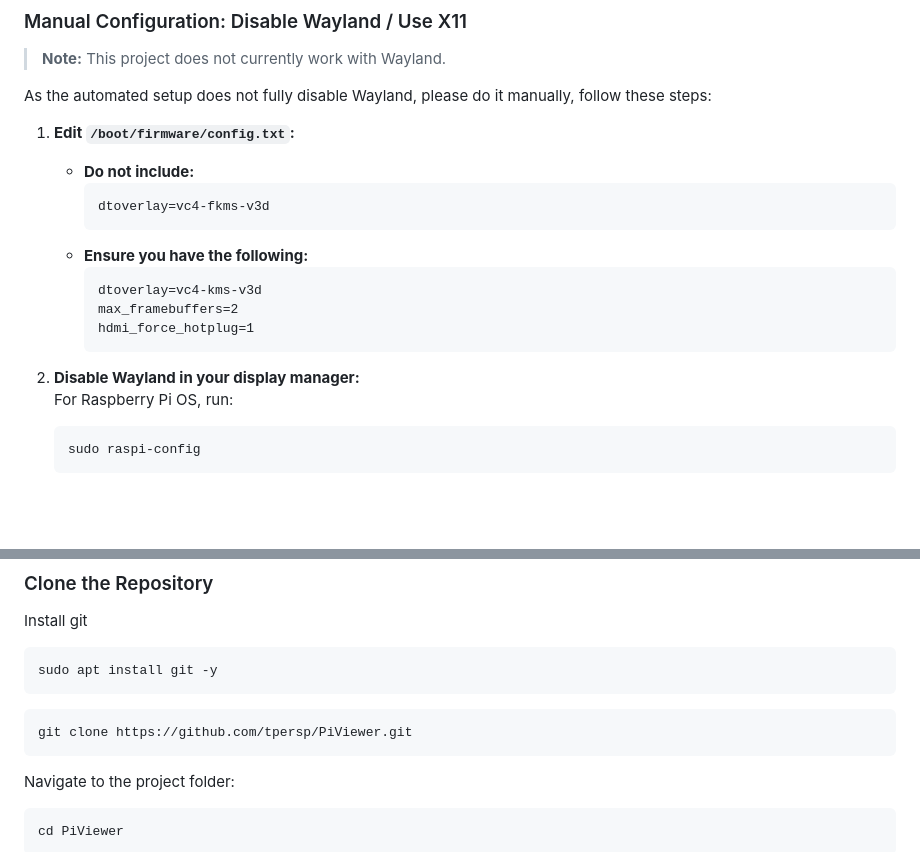
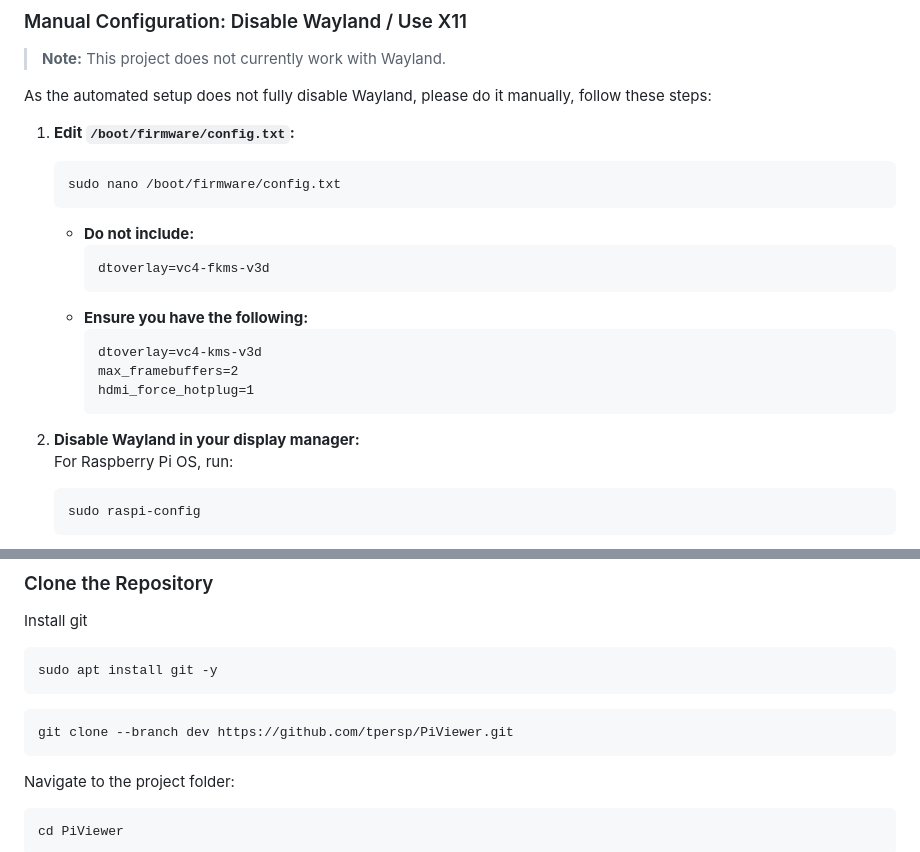
Before and after one commit to tpersp/PiViewer, a Markdown page: README.md, 2 parts joined by grey strips. Drawn GitHub-style; blank space fills up the shorter version.

Commit message:
Update README.md
added dev branch git clone link

````diff
--- a/README.md
+++ b/README.md
@@ -36,6 +36,9 @@ PiViewer is a lightweight, easy-to-configure slideshow viewer and controller des
 As the automated setup does not fully disable Wayland, please do it manually, follow these steps:
 
 1. **Edit `/boot/firmware/config.txt`:**
+     ```
+     sudo nano /boot/firmware/config.txt
+     ```
    - **Do not include:**
      ```
      dtoverlay=vc4-fkms-v3d
@@ -47,7 +50,7 @@ As the automated setup does not fully disable Wayland, please do it manually, fo
      hdmi_force_hotplug=1
      ```
 
-2. **Disable Wayland in your display manager:**
+3. **Disable Wayland in your display manager:**
    For Raspberry Pi OS, run:
    ```
    sudo raspi-config
@@ -66,7 +69,7 @@ Install git
 sudo apt install git -y
 ```
 ```
-git clone https://github.com/tpersp/PiViewer.git
+git clone --branch dev https://github.com/tpersp/PiViewer.git
 ```
 Navigate to the project folder:
 ```
````
